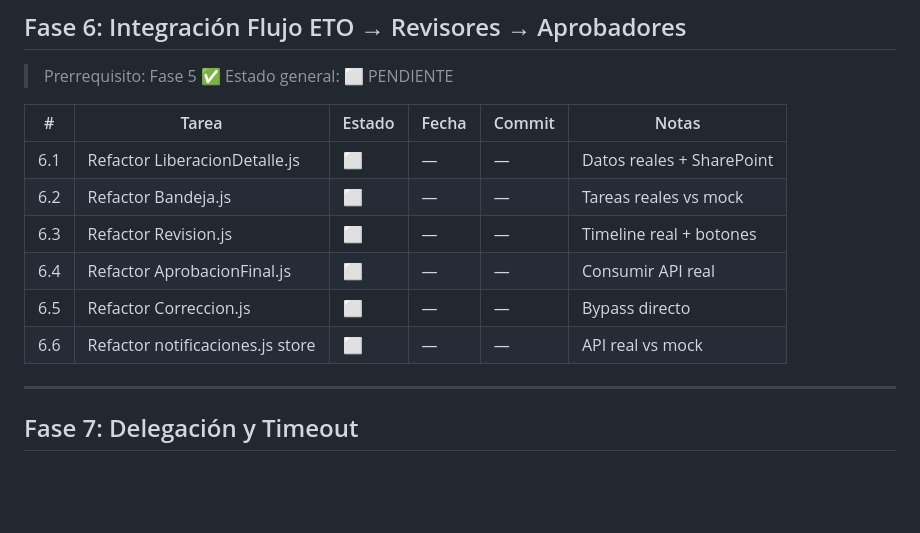
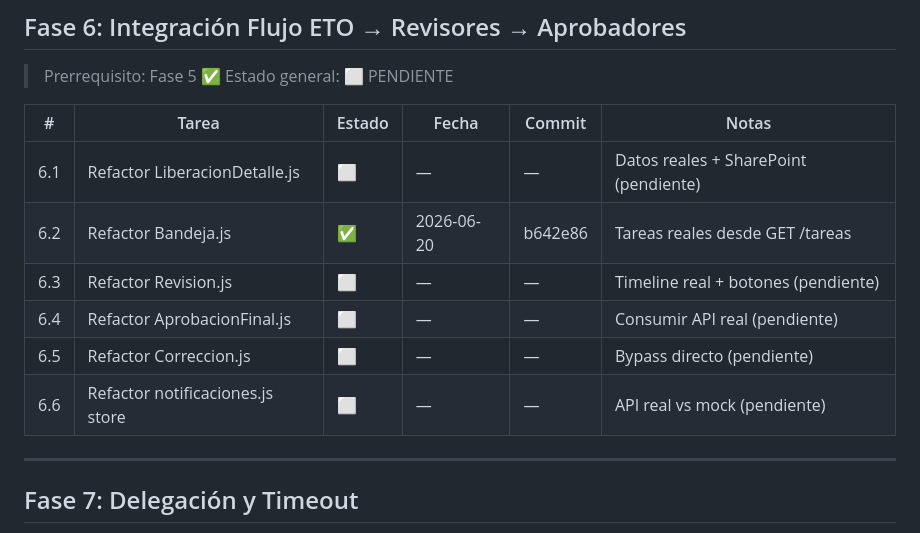
Before and after one commit to YawarChavezG/Docu, a Markdown page: docs/PR/CHECKLIST-EJECUCION.md, the part around the change. GitHub-like rendering; blank space fills up the shorter version.

Commit message:
docs: Fase 6 - Bandeja.js completada, 5 paginas pendientes

```diff
--- a/docs/PR/CHECKLIST-EJECUCION.md
+++ b/docs/PR/CHECKLIST-EJECUCION.md
@@ -107,12 +107,12 @@
 
 | # | Tarea | Estado | Fecha | Commit | Notas |
 |---|-------|--------|-------|--------|-------|
-| 6.1 | Refactor LiberacionDetalle.js | ⬜ | — | — | Datos reales + SharePoint |
-| 6.2 | Refactor Bandeja.js | ⬜ | — | — | Tareas reales vs mock |
-| 6.3 | Refactor Revision.js | ⬜ | — | — | Timeline real + botones |
-| 6.4 | Refactor AprobacionFinal.js | ⬜ | — | — | Consumir API real |
-| 6.5 | Refactor Correccion.js | ⬜ | — | — | Bypass directo |
-| 6.6 | Refactor notificaciones.js store | ⬜ | — | — | API real vs mock |
+| 6.1 | Refactor LiberacionDetalle.js | ⬜ | — | — | Datos reales + SharePoint (pendiente) |
+| 6.2 | Refactor Bandeja.js | ✅ | 2026-06-20 | b642e86 | Tareas reales desde GET /tareas |
+| 6.3 | Refactor Revision.js | ⬜ | — | — | Timeline real + botones (pendiente) |
+| 6.4 | Refactor AprobacionFinal.js | ⬜ | — | — | Consumir API real (pendiente) |
+| 6.5 | Refactor Correccion.js | ⬜ | — | — | Bypass directo (pendiente) |
+| 6.6 | Refactor notificaciones.js store | ⬜ | — | — | API real vs mock (pendiente) |
 
 ---
 
```
